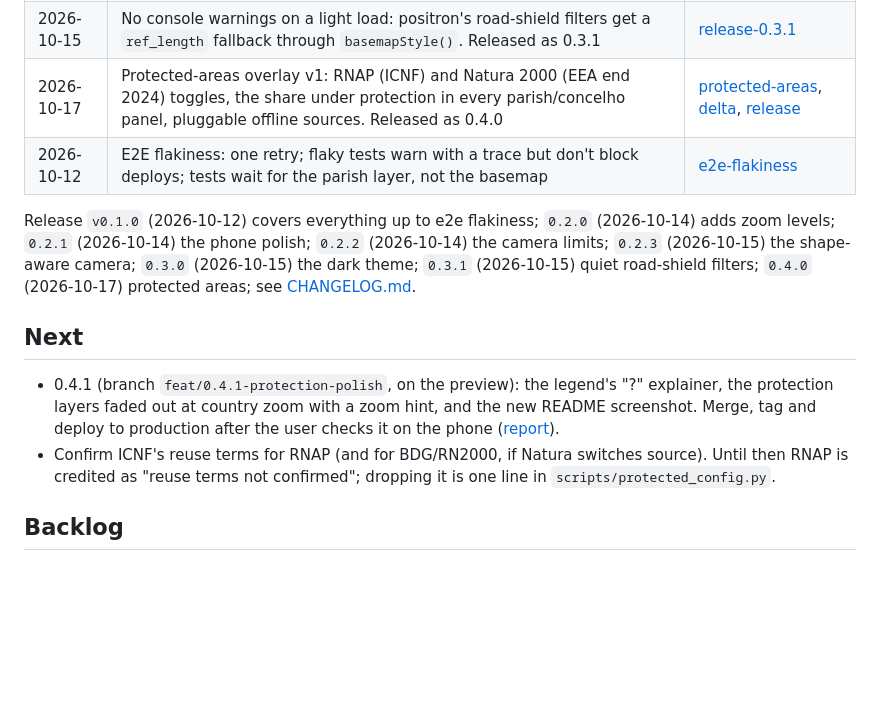
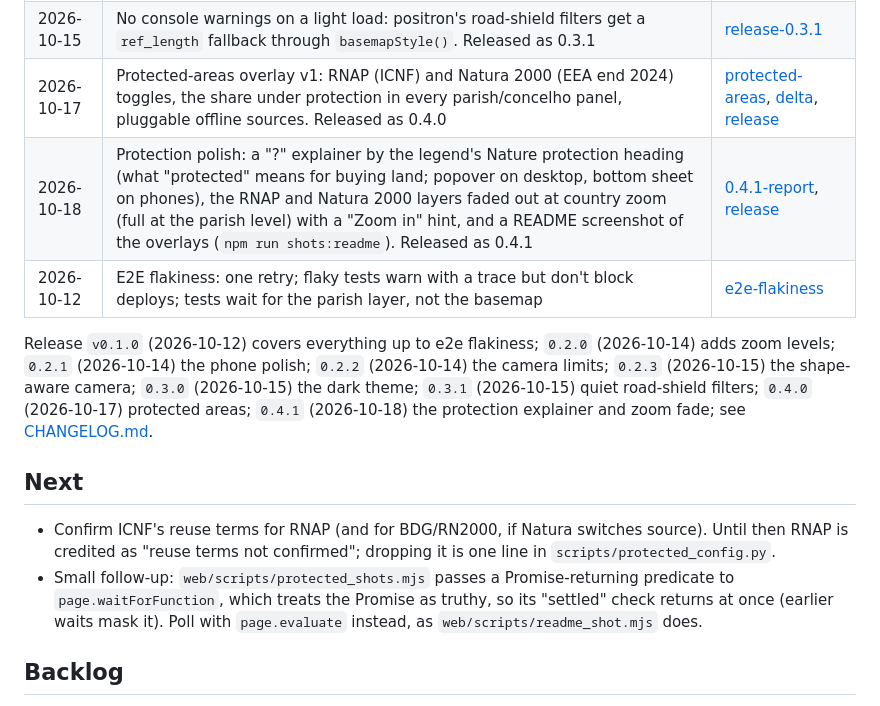
Before and after one commit to singledev-eu/pnct-map, a Markdown page: docs/ROADMAP.md, the part around one of its changes. GitHub-like rendering; blank space fills up the shorter version.

Commit message:
Release 0.4.1: changelog date, roadmap
Co-Authored-By: Claude Opus 5.5 <noreply@anthropic.com>

```diff
--- a/docs/ROADMAP.md
+++ b/docs/ROADMAP.md
@@ -21,14 +21,15 @@ Live at https://pnct.singledev.eu · repo https://github.com/singledev-eu/pnct-m
 | 2026-10-15 | Automatic dark theme from `prefers-color-scheme`: OpenFreeMap dark basemap, dark UI tokens and map palette, live switch that keeps the view, selection and focus. Released as 0.3.0 | [dark-theme](reports/dark-theme.md) |
 | 2026-10-15 | No console warnings on a light load: positron's road-shield filters get a `ref_length` fallback through `basemapStyle()`. Released as 0.3.1 | [release-0.3.1](reports/release-0.3.1.md) |
 | 2026-10-17 | Protected-areas overlay v1: RNAP (ICNF) and Natura 2000 (EEA end 2024) toggles, the share under protection in every parish/concelho panel, pluggable offline sources. Released as 0.4.0 | [protected-areas](reports/protected-areas.md), [delta](reports/protected-areas-delta.md), [release](reports/release-0.4.0.md) |
+| 2026-10-18 | Protection polish: a "?" explainer by the legend's Nature protection heading (what "protected" means for buying land; popover on desktop, bottom sheet on phones), the RNAP and Natura 2000 layers faded out at country zoom (full at the parish level) with a "Zoom in" hint, and a README screenshot of the overlays (`npm run shots:readme`). Released as 0.4.1 | [0.4.1-report](reports/0.4.1-report.md), [release](reports/0.4.1-release.md) |
 | 2026-10-12 | E2E flakiness: one retry; flaky tests warn with a trace but don't block deploys; tests wait for the parish layer, not the basemap | [e2e-flakiness](reports/e2e-flakiness.md) |
 
-Release `v0.1.0` (2026-10-12) covers everything up to e2e flakiness; `0.2.0` (2026-10-14) adds zoom levels; `0.2.1` (2026-10-14) the phone polish; `0.2.2` (2026-10-14) the camera limits; `0.2.3` (2026-10-15) the shape-aware camera; `0.3.0` (2026-10-15) the dark theme; `0.3.1` (2026-10-15) quiet road-shield filters; `0.4.0` (2026-10-17) protected areas; see [CHANGELOG.md](../CHANGELOG.md).
+Release `v0.1.0` (2026-10-12) covers everything up to e2e flakiness; `0.2.0` (2026-10-14) adds zoom levels; `0.2.1` (2026-10-14) the phone polish; `0.2.2` (2026-10-14) the camera limits; `0.2.3` (2026-10-15) the shape-aware camera; `0.3.0` (2026-10-15) the dark theme; `0.3.1` (2026-10-15) quiet road-shield filters; `0.4.0` (2026-10-17) protected areas; `0.4.1` (2026-10-18) the protection explainer and zoom fade; see [CHANGELOG.md](../CHANGELOG.md).
 
 ## Next
 
-- 0.4.1 (branch `feat/0.4.1-protection-polish`, on the preview): the legend's "?" explainer, the protection layers faded out at country zoom with a zoom hint, and the new README screenshot. Merge, tag and deploy to production after the user checks it on the phone ([report](reports/0.4.1-report.md)).
 - Confirm ICNF's reuse terms for RNAP (and for BDG/RN2000, if Natura switches source). Until then RNAP is credited as "reuse terms not confirmed"; dropping it is one line in `scripts/protected_config.py`.
+- Small follow-up: `web/scripts/protected_shots.mjs` passes a Promise-returning predicate to `page.waitForFunction`, which treats the Promise as truthy, so its "settled" check returns at once (earlier waits mask it). Poll with `page.evaluate` instead, as `web/scripts/readme_shot.mjs` does.
 
 ## Backlog
 
```
Also changed, not shown: other parts of docs/ROADMAP.md (+1 -1 lines), CHANGELOG.md (+1 -1 lines).
